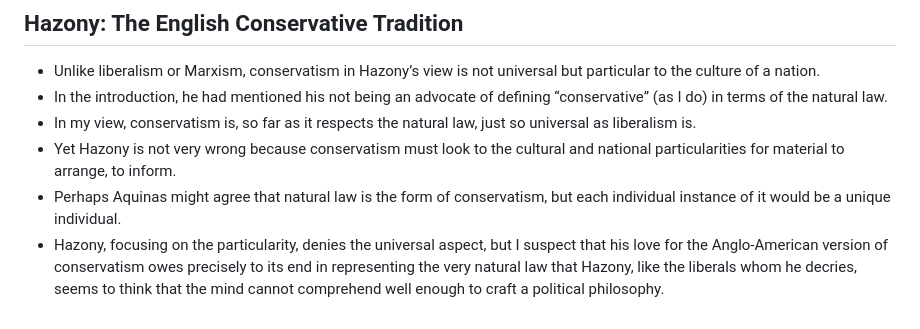
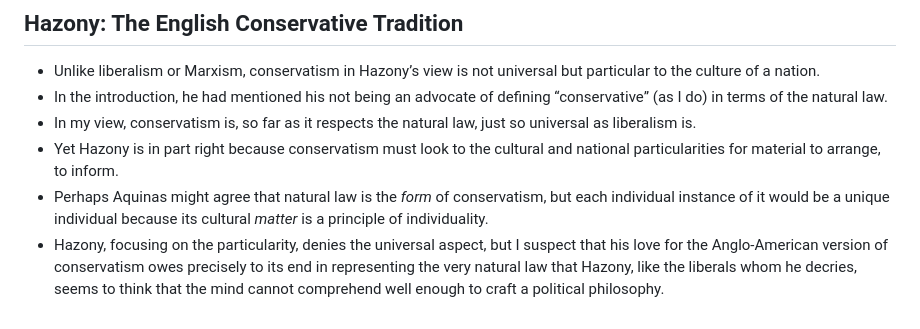
Before and after one commit to tevaughan/notes, a Markdown page: journal/2024-07-08_1.md, the part around the change printed below. Drawn GitHub-style.

Commit message:
Updated Note journal/2024-07-08_1.md

```diff
--- a/journal/2024-07-08_1.md
+++ b/journal/2024-07-08_1.md
@@ -33,6 +33,6 @@ I did not make bullets from the introductory material that summarizes the conten
 - Unlike liberalism or Marxism, conservatism in Hazony’s view is not universal but particular to the culture of a nation.
 - In the introduction, he had mentioned his not being an advocate of defining “conservative” (as I do) in terms of the natural law.
 - In my view, conservatism is, so far as it respects the natural law, just so universal as liberalism is.
-- Yet Hazony is not very wrong because conservatism must look to the cultural and national particularities for material to arrange, to inform.
-- Perhaps Aquinas might agree that natural law is the form of conservatism, but each individual instance of it would be a unique individual.
+- Yet Hazony is in part right because conservatism must look to the cultural and national particularities for material to arrange, to inform.
+- Perhaps Aquinas might agree that natural law is the *form* of conservatism, but each individual instance of it would be a unique individual because its cultural *matter* is a principle of individuality.
 - Hazony, focusing on the particularity, denies the universal aspect, but I suspect that his love for the Anglo-American version of conservatism owes precisely to its end in representing the very natural law that Hazony, like the liberals whom he decries, seems to think that the mind cannot comprehend well enough to craft a political philosophy.
```
Also changed, not shown: other parts of journal/2024-07-08_1.md (+1 -1 lines).
